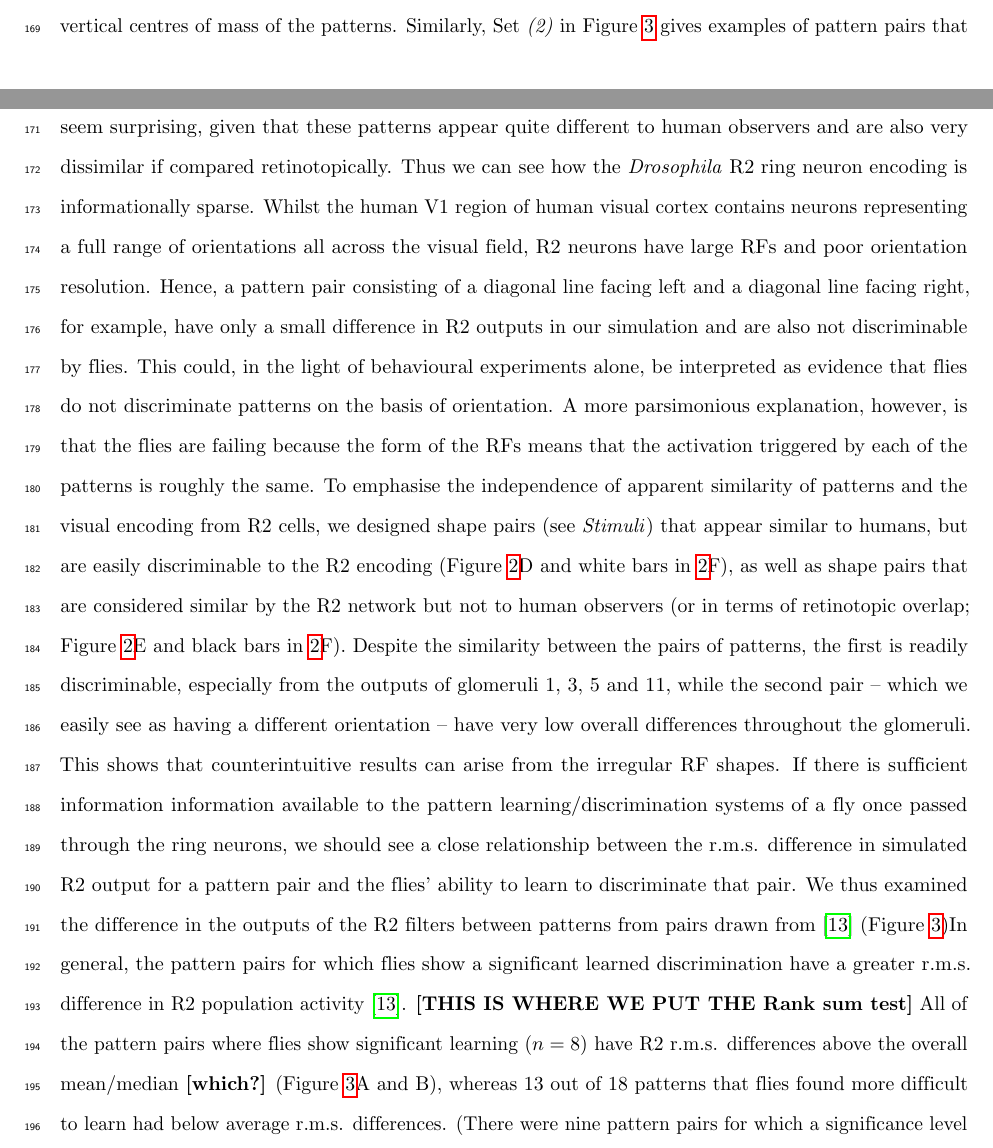
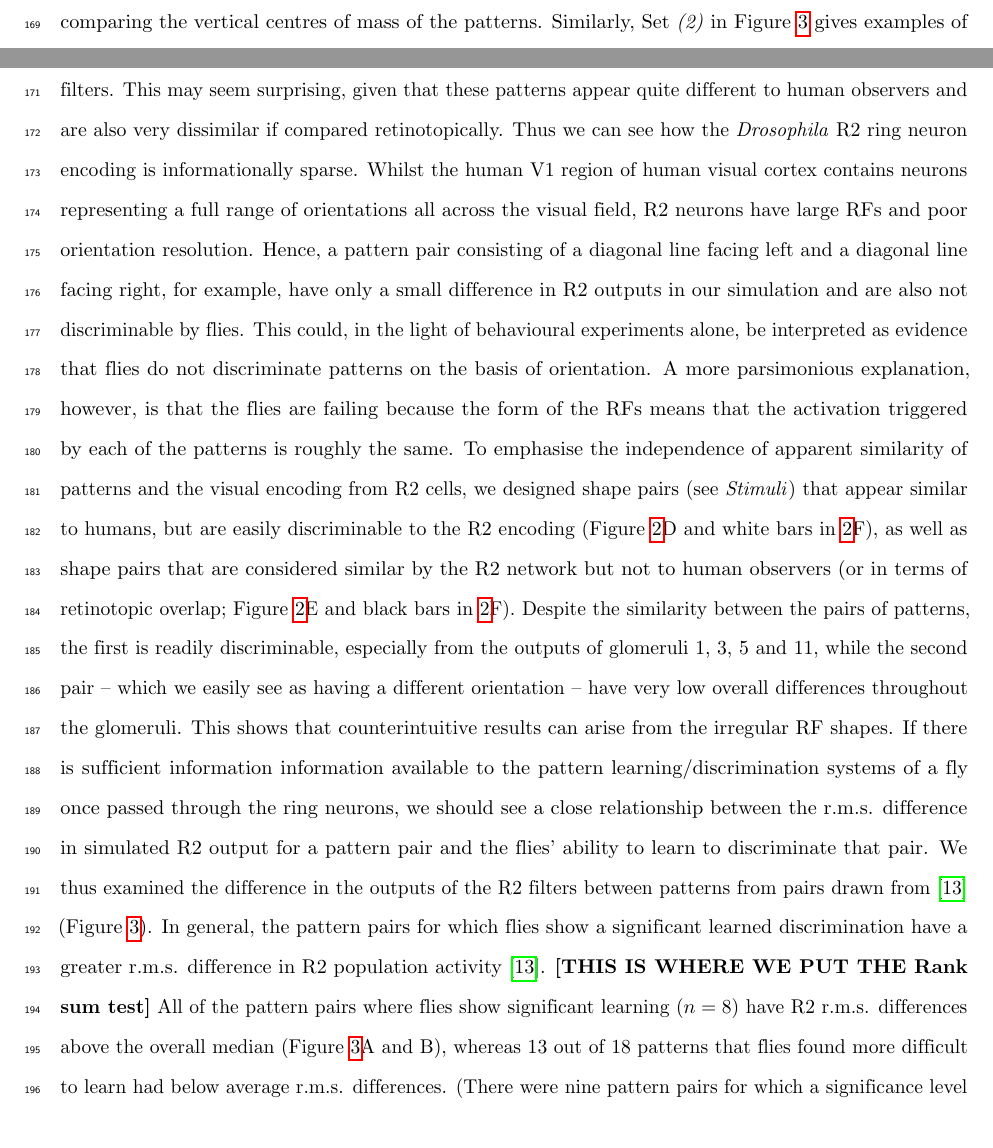
Before and after one commit to alexdewar/ploscb2017, a LaTeX document (latex/drosopaper.tex): two parts of pages 6 and 7 of 20, joined at a grey line, cut so that both start at the same text. Compiled offline with pdfLaTeX.

Commit message:
it was median, not mean...

```diff
--- a/latex/drosopaper.tex
+++ b/latex/drosopaper.tex
@@ -142,7 +142,7 @@ To recreate the visual information perceived by flies in such experiments, we si
 In this way, we can use the difference between ensemble codes when flies face either pattern to re-examine the discriminability of pattern pairs tested with flies. One illustrative example is Set~\emph{(9)} from \ref{fig:pattern}, which contains pairs of ‘triangles’ (either a filled equilateral triangle, or a long and short bar arranged on top of one another), one facing up and the other down. Flies are able to discriminate these pattern pairs when they are aligned along the top and bottom, but not when aligned about the vertical centres of mass\cite{Ernst1999}. Looking at the placement and form of the R2 RFs allows us to determine where this difference comes from (Figure~\ref{fig:simdiffpatts}). The excitatory regions of the RFs fall roughly across the middle of triangles that are not aligned about their vertical centre of mass the difference in width at this point will lead to differences in activation. If the triangles are offset (Figure~\ref{fig:simdiffpatts}) so as to be aligned about their vertical centres of mass their width will be similar for the regions of peak R2 coverage and the difference in activation will be lower. Thus the failure to be able to discriminate features with an equivalent vertical centre of mass can be explained by the shape of the RFs interacting with the patterns rather than the system somehow extracting and comparing the vertical centres of mass of the patterns.
 Similarly, Set~\emph{(2)} in Figure~\ref{fig:pattern} gives examples of pattern pairs that are not discriminable by flies and also give only small differences in the outputs of R2 filters. This may seem surprising, given that these patterns appear quite different to human observers and are also very dissimilar if compared retinotopically. Thus we can see how the \emph{Drosophila} R2 ring neuron encoding is informationally sparse. Whilst the human V1 region of human visual cortex contains neurons representing a full range of orientations all across the visual field, R2 neurons have large RFs and poor orientation resolution. Hence, a pattern pair consisting of a diagonal line facing left and a diagonal line facing right, for example, have only a small difference in R2 outputs in our simulation and are also not discriminable by flies. This could, in the light of behavioural experiments alone, be interpreted as evidence that flies do not discriminate patterns on the basis of orientation. A more parsimonious explanation, however, is that the flies are failing because the form of the RFs means that the activation triggered by each of the patterns is roughly the same.
 To emphasise the independence of apparent similarity of patterns and the visual encoding from R2 cells, we designed shape pairs (see \emph{Stimuli}) that appear similar to humans, but are easily discriminable to the R2 encoding (Figure~\ref{fig:simdiffpatts}D and white bars in \ref{fig:simdiffpatts}F), as well as shape pairs that are considered similar by the R2 network but not to human observers (or in terms of retinotopic overlap; Figure~\ref{fig:simdiffpatts}E and black bars in \ref{fig:simdiffpatts}F). Despite the similarity between the pairs of patterns, the first is readily discriminable, especially from the outputs of glomeruli 1, 3, 5 and 11, while the second pair – which we easily see as having a different orientation – have very low overall differences throughout the glomeruli. This shows that counterintuitive results can arise from the irregular RF shapes.
-If there is sufficient information information available to the pattern learning/discrimination systems of a fly once passed through the ring neurons, we should see a close relationship between the r.m.s. difference in simulated R2 output for a pattern pair and the flies’ ability to learn to discriminate that pair. We thus examined the difference in the outputs of the R2 filters between patterns from pairs drawn from \cite{Ernst1999} (Figure~\ref{fig:pattern})In general, the pattern pairs for which flies show a significant learned discrimination have a greater r.m.s. difference in R2 population activity \cite{Ernst1999}. {\bf [THIS IS WHERE WE PUT THE Rank sum test]} All of the pattern pairs where flies show significant learning ($n = 8$) have R2 r.m.s. differences above the overall mean/median {\bf [which?]} (Figure~\ref{fig:pattern}A and B), whereas 13 out of 18 patterns that flies found more difficult to learn had below average r.m.s. differences. (There were nine pattern pairs for which a significance level was not given that were excluded.) Across all pattern pairs, we find a significant correlation between the strength of the learning index reported for flies in \cite{Ernst1999} and the r.m.s. difference we found in R2 activation (Spearman’s rank, $n = 30, \rho = .420, p < .05$).
+If there is sufficient information information available to the pattern learning/discrimination systems of a fly once passed through the ring neurons, we should see a close relationship between the r.m.s. difference in simulated R2 output for a pattern pair and the flies’ ability to learn to discriminate that pair. We thus examined the difference in the outputs of the R2 filters between patterns from pairs drawn from \cite{Ernst1999} (Figure~\ref{fig:pattern}). In general, the pattern pairs for which flies show a significant learned discrimination have a greater r.m.s. difference in R2 population activity \cite{Ernst1999}. {\bf [THIS IS WHERE WE PUT THE Rank sum test]} All of the pattern pairs where flies show significant learning ($n = 8$) have R2 r.m.s. differences above the overall median (Figure~\ref{fig:pattern}A and B), whereas 13 out of 18 patterns that flies found more difficult to learn had below average r.m.s. differences. (There were nine pattern pairs for which a significance level was not given that were excluded.) Across all pattern pairs, we find a significant correlation between the strength of the learning index reported for flies in \cite{Ernst1999} and the r.m.s. difference we found in R2 activation (Spearman’s rank, $n = 30, \rho = .420, p < .05$).
 Of course, these differences could simply result from the appearance of the patterns. As a control comparison we therefore quantified the similarity of patterns within a pair based on the degree to which the patterns overlap in a pixel-by-pixel manner (Methods, section X). For this difference, there was no significant correlation with the flies’ learning index over the pattern pairs (Spearman’s rank, $n = 32, \rho = -.068, p = \mathrm{n.s.}$). We additionally looked at the relationship between our two visual encodings (R2 population code and the retinotopic encoding) and the degree to which flies’ show a spontaneous preference (i.e. before any conditioning procedures have commenced) for one of the patterns within a pair (Figure~\ref{fig:pattern}D and E). For both retinotopic encoding and R2 population codes there was no significant correlation. This is in keeping with research showing that R2 neurons alone are critical for learned pattern differences \cite{Ernst1999}, but not spontaneous preferences which, by contrast, seem to result from activity across all subsets of ring neurons \cite{Solanki2015}.
 There are, however, some discrepancies where the learning performance of flies for a pattern pair does not match the r.m.s. difference of our R2 population code. In some cases flies are better at discriminating pairs of patterns that discriminate along the vertical rather than horizontal axis (Set~\emph{(3)} vs Set~\emph{(4)}, and the pairs in Set~\emph{(12)}, marked with red Xs in Figure~\ref{fig:pattern}). In contrast, the r.m.s. difference in the R2 population code discriminates horizontal and vertical patterns equally. This may be because while our R2 filters are being presented with static stimulus pairs to simulate a fly oriented to the centre of a pattern, for the flies the patterns were moving horizontally but fixed in the vertical axis (as noted in \cite{Ernst1999}) making it harder for flies to resolve horizontal information.
 Overall, we have shown that the behavioural performance of flies on a pattern discrimination task is approximated by a simple difference metric applied to the population activity of a small number of simulated R2 cells. However it is curious that both flies and our R2 population are bad at a variety of seemingly simple pattern discriminations which begs the question of why evolution has not optimised the visual system for this task. A simple thought experiment is helpful in considering the purpose of the visual code provided by the R2 neurons. If we double the number of R2 neurons in our population by inserting additional RFs of the same forms at random points on the visual field, then the r.m.s. difference for centre of mass-aligned triangles increases to levels similar to those for pattern pairs easily discriminated by flies (data not shown). We can therefore see how the pattern discrimination ability of an R2-like neuronal population could easily have been improved over evolutionary time without need for any radical architectural changes, simply through the addition of more R2 cells. We propose that, given how easily improved performance could have been achieved through evolution, there must be little selection pressure specifically for a specialised pattern recognition module in flies.
```
Also changed, not shown: latex/TODO.txt (+0 -1 lines).
